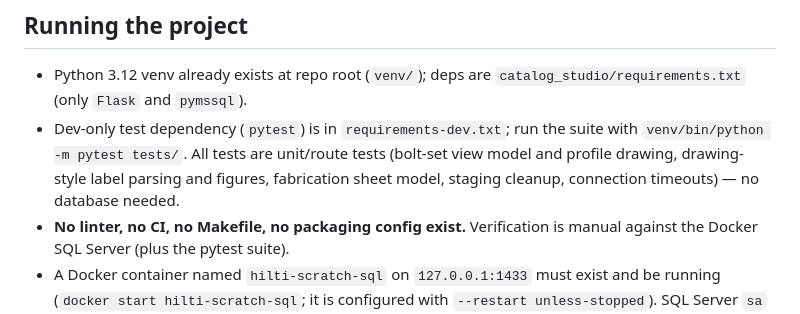
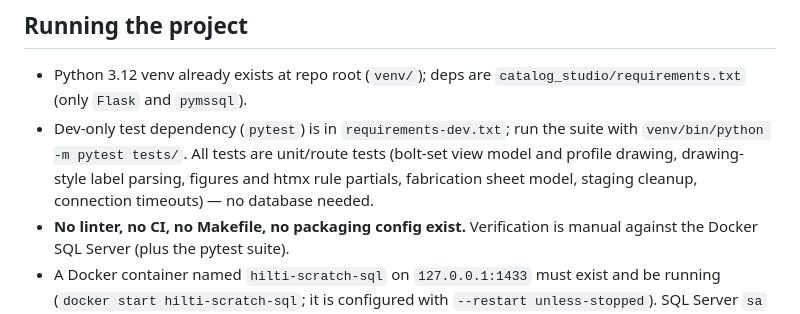
Before and after one commit to meistro57/Advance_Catalog_Studio, a Markdown page: AGENTS.md, the part around the change. Drawn GitHub-style.

```diff
--- a/AGENTS.md
+++ b/AGENTS.md
@@ -33,9 +33,9 @@ and display-name token replacement.
   `catalog_studio/requirements.txt` (only `Flask` and `pymssql`).
 - Dev-only test dependency (`pytest`) is in `requirements-dev.txt`; run the
   suite with `venv/bin/python -m pytest tests/`. All tests are unit/route tests
-  (bolt-set view model and profile drawing, drawing-style label parsing and
-  figures, fabrication sheet model, staging cleanup, connection timeouts) —
-  no database needed.
+  (bolt-set view model and profile drawing, drawing-style label parsing,
+  figures and htmx rule partials, fabrication sheet model, staging cleanup,
+  connection timeouts) — no database needed.
 - **No linter, no CI, no Makefile, no packaging config exist.** Verification
   is manual against the Docker SQL Server (plus the pytest suite).
 - A Docker container named `hilti-scratch-sql` on `127.0.0.1:1433` must exist
```
Also changed, not shown: README.md (+4 -3 lines), docs/drawing-style-schema.md (+11 -0 lines).
